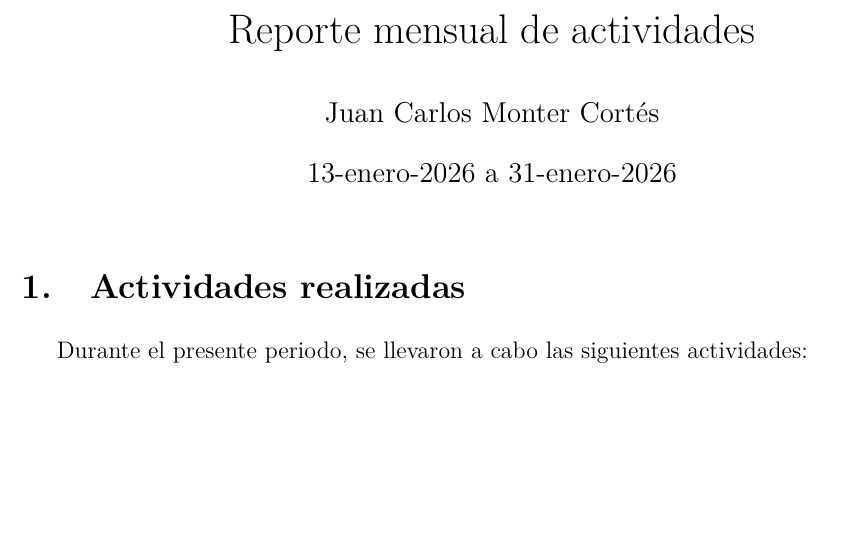
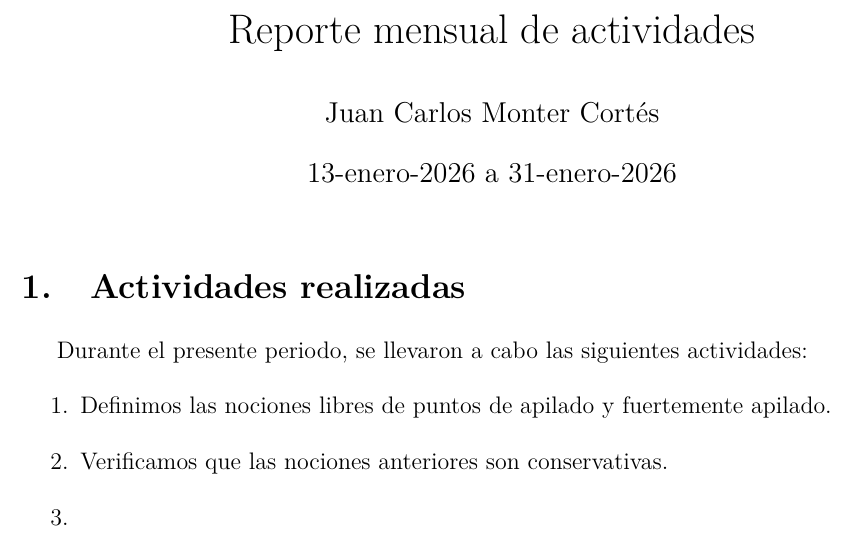
Before and after one commit to JCmonter/Tesis-doctorado, a LaTeX document (ReporteMensual.tex): part of the page, cut so that both start at the same text, the shorter picture padded with empty space. Compiled offline with pdfLaTeX.

Commit message:
Tareas marcadas

```diff
--- a/ReporteMensual.tex
+++ b/ReporteMensual.tex
@@ -44,5 +44,9 @@
 
 \section{Actividades realizadas}
 Durante el presente periodo, se llevaron a cabo las siguientes actividades:
-
+\begin{enumerate}
+  \item Definimos las nociones libres de puntos de apilado y fuertemente apilado.
+  \item Verificamos que las nociones anteriores son conservativas.
+  \item
+\end{enumerate}
 \end{document}
```
Also changed, not shown: ReporteMensual.pdf.
